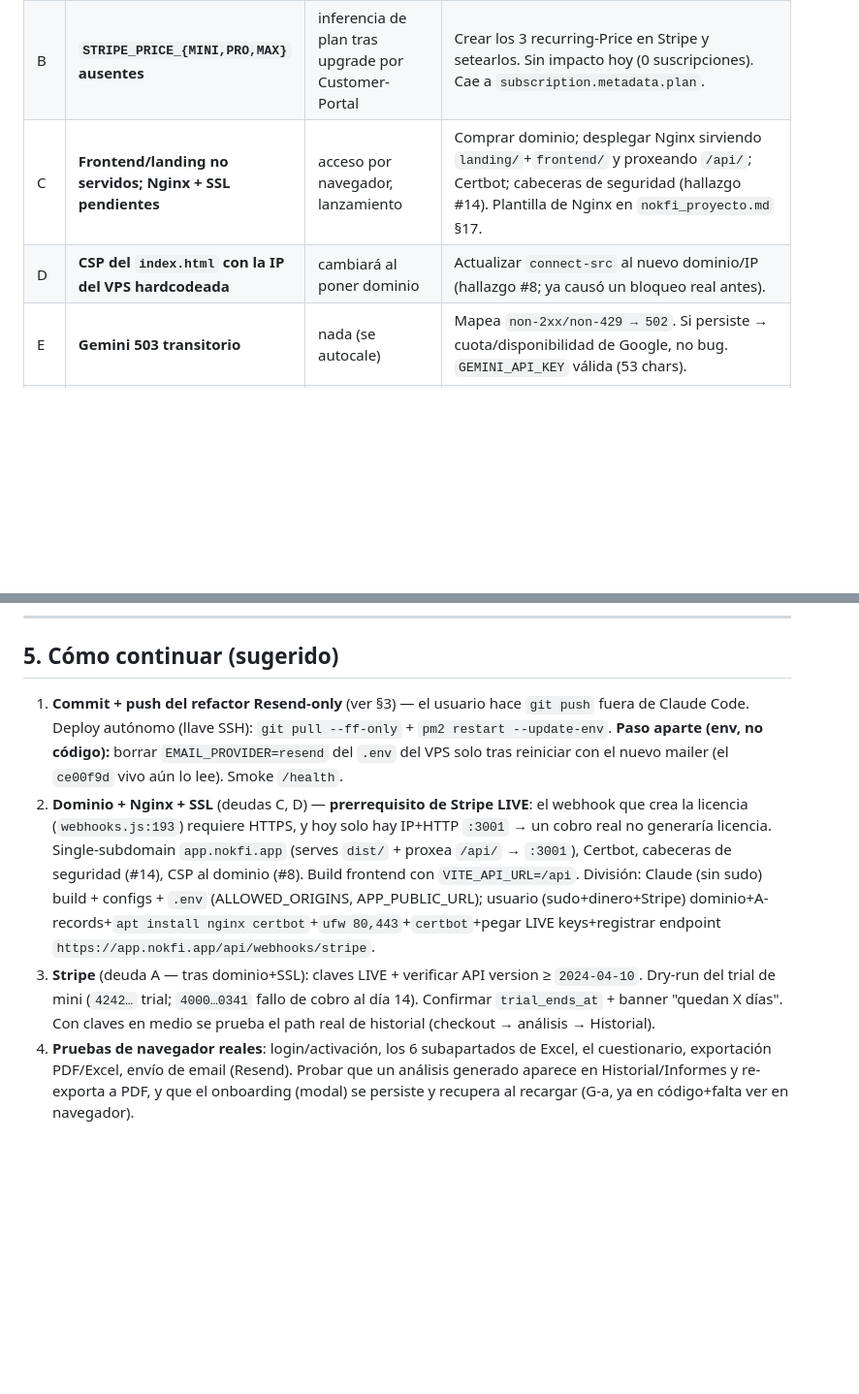
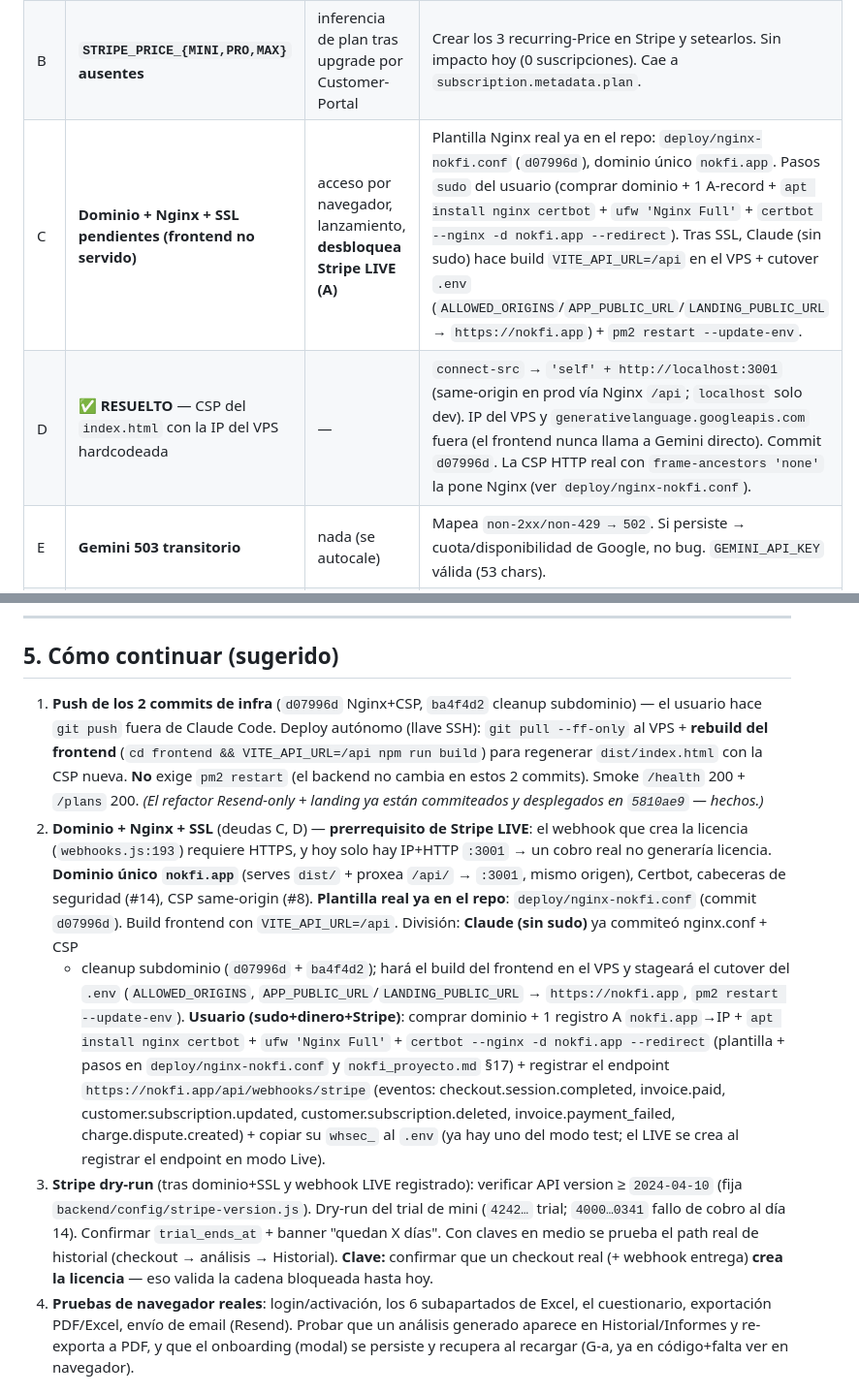
Before and after one commit to m4r10-tech/nokfi, a Markdown page: handoff.md, 2 parts joined by grey strips. Shown at 97% size. Drawn GitHub-style; blank space fills up the shorter version.

```diff
--- a/handoff.md
+++ b/handoff.md
@@ -151,6 +164,6 @@
 | B | **`STRIPE_PRICE_{MINI,PRO,MAX}` ausentes** | inferencia de plan tras upgrade por Customer-Portal | Crear los 3 recurring-Price en Stripe y setearlos. Sin impacto hoy (0 suscripciones). Cae a `subscription.metadata.plan`. |
-| C | **Frontend/landing no servidos; Nginx + SSL pendientes** | acceso por navegador, lanzamiento | Comprar dominio; desplegar Nginx sirviendo `landing/`+`frontend/` y proxeando `/api/`; Certbot; cabeceras de seguridad (hallazgo #14). Plantilla de Nginx en `nokfi_proyecto.md` §17. |
-| D | **CSP del `index.html` con la IP del VPS hardcodeada** | cambiará al poner dominio | Actualizar `connect-src` al nuevo dominio/IP (hallazgo #8; ya causó un bloqueo real antes). |
+| C | **Dominio + Nginx + SSL pendientes (frontend no servido)** | acceso por navegador, lanzamiento, **desbloquea Stripe LIVE (A)** | Plantilla Nginx real ya en el repo: `deploy/nginx-nokfi.conf` (`d07996d`), dominio único `nokfi.app`. Pasos `sudo` del usuario (comprar dominio + 1 A-record + `apt install nginx certbot` + `ufw 'Nginx Full'` + `certbot --nginx -d nokfi.app --redirect`). Tras SSL, Claude (sin sudo) hace build `VITE_API_URL=/api` en el VPS + cutover `.env` (`ALLOWED_ORIGINS`/`APP_PUBLIC_URL`/`LANDING_PUBLIC_URL` → `https://nokfi.app`) + `pm2 restart --update-env`. |
+| D | ✅ **RESUELTO** — CSP del `index.html` con la IP del VPS hardcodeada | — | `connect-src` → `'self' + http://localhost:3001` (same-origin en prod vía Nginx `/api`; `localhost` solo dev). IP del VPS y `generativelanguage.googleapis.com` fuera (el frontend nunca llama a Gemini directo). Commit `d07996d`. La CSP HTTP real con `frame-ancestors 'none'` la pone Nginx (ver `deploy/nginx-nokfi.conf`). |
 | E | **Gemini 503 transitorio** | nada (se autocale) | Mapea `non-2xx/non-429 → 502`. Si persiste → cuota/disponibilidad de Google, no bug. `GEMINI_API_KEY` válida (53 chars). |
 | F | ✅ **RESUELTO** — `routes/proxy.js` comentario stale | — | Decía "mini 30/pro 80/max 200"; corregido a `10/50/130` (lo real vía `aiQuotaForPlan`). |
 | G-a | ✅ **RESUELTO** — `/api/profile` (perfil de empresa del onboarding) | — | Tabla `company_profiles` (1 fila/licencia, FK CASCADE, PK `license_id` UNIQUE) + `getCompanyProfile`/`upsertCompanyProfile` (merge parcial en el DB layer, UPSERT `ON CONFLICT`). Rutas `routes/profile.js`: `GET /api/profile` (200, vacío si no existe — no 404) + `PUT /api/profile` (enum-validado contra los valores del `OnboardingModal.jsx`, `companyName` saneado vía `sanitizeFreeText`, scoping por `req.license.id`). Frontend: `useCompanyProfile.js` ahora es puente API (load async + `loading`, PUT debounced 600 ms **acumulando** partials para no perder edits de campos distintos); `profileApi` en `api.js`; `DashboardLayout`/`Home`/`Configuracion` consumen `loading` (sin flash del modal/tarjeta ni keystroke-loss). Refactor: `sanitizeFreeText` extraído a `utils/sanitize.js` (3º uso — auth/admin/profile). e2e **93/93** (17 tests nuevos: scoping 2 licencias, merge parcial, filtro enum, saneado, guards 400). |
@@ -163,24 +176,38 @@
 
 ## 5. Cómo continuar (sugerido)
 
-1. **Commit + push del refactor Resend-only** (ver §3) — el usuario hace `git push`
-   fuera de Claude Code. Deploy autónomo (llave SSH): `git pull --ff-only` +
-   `pm2 restart --update-env`. **Paso aparte (env, no código):** borrar
-   `EMAIL_PROVIDER=resend` del `.env` del VPS solo tras reiniciar con el nuevo
-   mailer (el `ce00f9d` vivo aún lo lee). Smoke `/health`.
+1. **Push de los 2 commits de infra** (`d07996d` Nginx+CSP, `ba4f4d2` cleanup
+   subdominio) — el usuario hace `git push` fuera de Claude Code. Deploy autónomo
+   (llave SSH): `git pull --ff-only` al VPS + **rebuild del frontend**
+   (`cd frontend && VITE_API_URL=/api npm run build`) para regenerar `dist/index.html`
+   con la CSP nueva. **No** exige `pm2 restart` (el backend no cambia en estos 2
+   commits). Smoke `/health` 200 + `/plans` 200. *(El refactor Resend-only + landing
+   ya están commiteados y desplegados en `5810ae9` — hechos.)*
 2. **Dominio + Nginx + SSL** (deudas C, D) — **prerrequisito de Stripe LIVE**: el
    webhook que crea la licencia (`webhooks.js:193`) requiere HTTPS, y hoy solo hay
-   IP+HTTP `:3001` → un cobro real no generaría licencia. Single-subdomain
-   `app.nokfi.app` (serves `dist/` + proxea `/api/` → `:3001`), Certbot, cabeceras
-   de seguridad (#14), CSP al dominio (#8). Build frontend con `VITE_API_URL=/api`.
-   División: Claude (sin sudo) build + configs + `.env` (ALLOWED_ORIGINS,
-   APP_PUBLIC_URL); usuario (sudo+dinero+Stripe) dominio+A-records+`apt
-   install nginx certbot`+`ufw 80,443`+`certbot`+pegar LIVE keys+registrar endpoint
-   `https://app.nokfi.app/api/webhooks/stripe`.
-3. **Stripe** (deuda A — tras dominio+SSL): claves LIVE + verificar API version ≥
-   `2024-04-10`. Dry-run del trial de mini (`4242…` trial; `4000…0341` fallo de cobro
-   al día 14). Confirmar `trial_ends_at` + banner "quedan X días". Con claves en
-   medio se prueba el path real de historial (checkout → análisis → Historial).
+   IP+HTTP `:3001` → un cobro real no generaría licencia. **Dominio único
+   `nokfi.app`** (serves `dist/` + proxea `/api/` → `:3001`, mismo origen), Certbot,
+   cabeceras de seguridad (#14), CSP same-origin (#8). **Plantilla real ya en el
+   repo**: `deploy/nginx-nokfi.conf` (commit `d07996d`). Build frontend con
+   `VITE_API_URL=/api`. División: **Claude (sin sudo)** ya commiteó nginx.conf + CSP
+   + cleanup subdominio (`d07996d` + `ba4f4d2`); hará el build del frontend en el VPS
+   y stageará el cutover del `.env` (`ALLOWED_ORIGINS`,
+   `APP_PUBLIC_URL`/`LANDING_PUBLIC_URL` → `https://nokfi.app`, `pm2 restart
+   --update-env`). **Usuario (sudo+dinero+Stripe)**: comprar dominio + 1 registro A
+   `nokfi.app`→IP + `apt install nginx certbot` + `ufw 'Nginx Full'` +
+   `certbot --nginx -d nokfi.app --redirect` (plantilla + pasos en
+   `deploy/nginx-nokfi.conf` y `nokfi_proyecto.md` §17) + registrar el
+   endpoint `https://nokfi.app/api/webhooks/stripe` (eventos: checkout.session.completed,
+   invoice.paid, customer.subscription.updated, customer.subscription.deleted,
+   invoice.payment_failed, charge.dispute.created) + copiar su `whsec_` al `.env`
+   (ya hay uno del modo test; el LIVE se crea al registrar el endpoint en modo Live).
+3. **Stripe dry-run** (tras dominio+SSL y webhook LIVE registrado): verificar API
+   version ≥ `2024-04-10` (fija `backend/config/stripe-version.js`). Dry-run del
+   trial de mini (`4242…` trial; `4000…0341` fallo de cobro al día 14). Confirmar
+   `trial_ends_at` + banner "quedan X días". Con claves en medio se prueba el path
+   real de historial (checkout → análisis → Historial). **Clave:** confirmar que
+   un checkout real (+ webhook entrega) **crea la licencia** — eso valida la cadena
+   bloqueada hasta hoy.
 4. **Pruebas de navegador reales**: login/activación, los 6 subapartados de Excel,
    el cuestionario, exportación PDF/Excel, envío de email (Resend). Probar que un
    análisis generado aparece en Historial/Informes y re-exporta a PDF, y que el
```
Also changed, not shown: other parts of handoff.md (+71 -58 lines), nokfi_api_contract.md (+1 -1 lines), nokfi_proyecto.md (+42 -75 lines).
